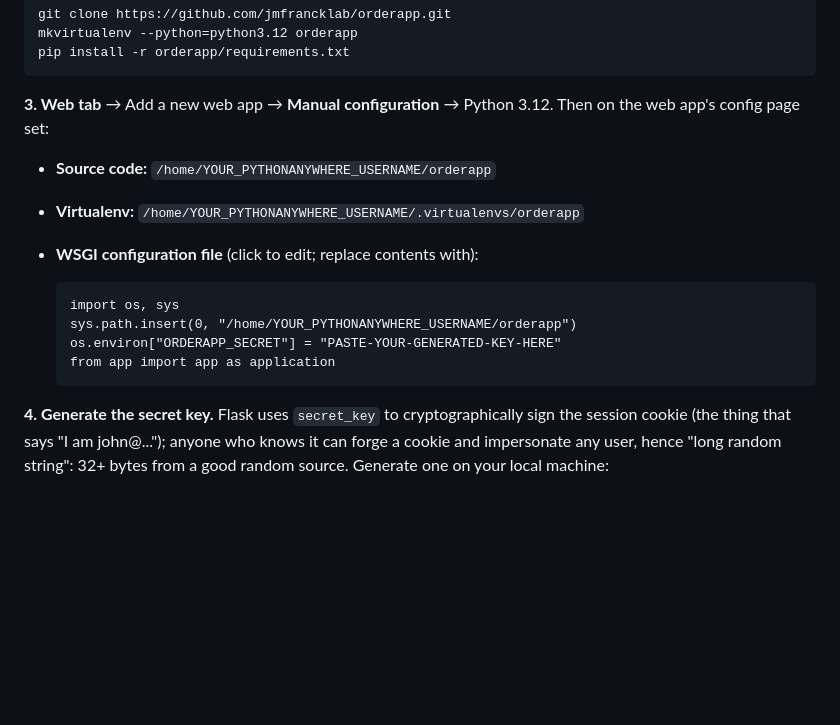
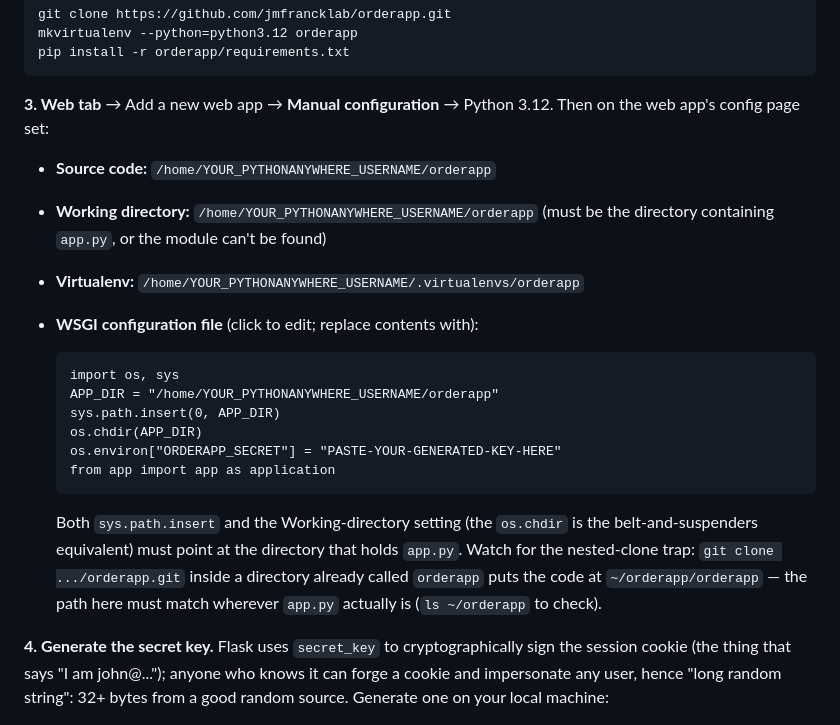
Before and after one commit to jmfrancklab/orderapp, a Markdown page: README.md, the part around the change. Rendered like a GitHub page; blank space fills up the shorter version.

```diff
--- a/README.md
+++ b/README.md
@@ -69,13 +69,24 @@ push to GitHub, pull on PythonAnywhere. One-time setup:
 on the web app's config page set:
 
 - **Source code:** `/home/YOUR_PYTHONANYWHERE_USERNAME/orderapp`
+- **Working directory:** `/home/YOUR_PYTHONANYWHERE_USERNAME/orderapp`
+  (must be the directory containing `app.py`, or the module can't be found)
 - **Virtualenv:** `/home/YOUR_PYTHONANYWHERE_USERNAME/.virtualenvs/orderapp`
 - **WSGI configuration file** (click to edit; replace contents with):
 
       import os, sys
-      sys.path.insert(0, "/home/YOUR_PYTHONANYWHERE_USERNAME/orderapp")
+      APP_DIR = "/home/YOUR_PYTHONANYWHERE_USERNAME/orderapp"
+      sys.path.insert(0, APP_DIR)
+      os.chdir(APP_DIR)
       os.environ["ORDERAPP_SECRET"] = "PASTE-YOUR-GENERATED-KEY-HERE"
       from app import app as application
+
+  Both `sys.path.insert` and the Working-directory setting (the `os.chdir` is
+  the belt-and-suspenders equivalent) must point at the directory that holds
+  `app.py`. Watch for the nested-clone trap: `git clone .../orderapp.git`
+  inside a directory already called `orderapp` puts the code at
+  `~/orderapp/orderapp` — the path here must match wherever `app.py`
+  actually is (`ls ~/orderapp` to check).
 
 **4. Generate the secret key.** Flask uses `secret_key` to cryptographically
 sign the session cookie (the thing that says "I am john@..."); anyone who knows
```
